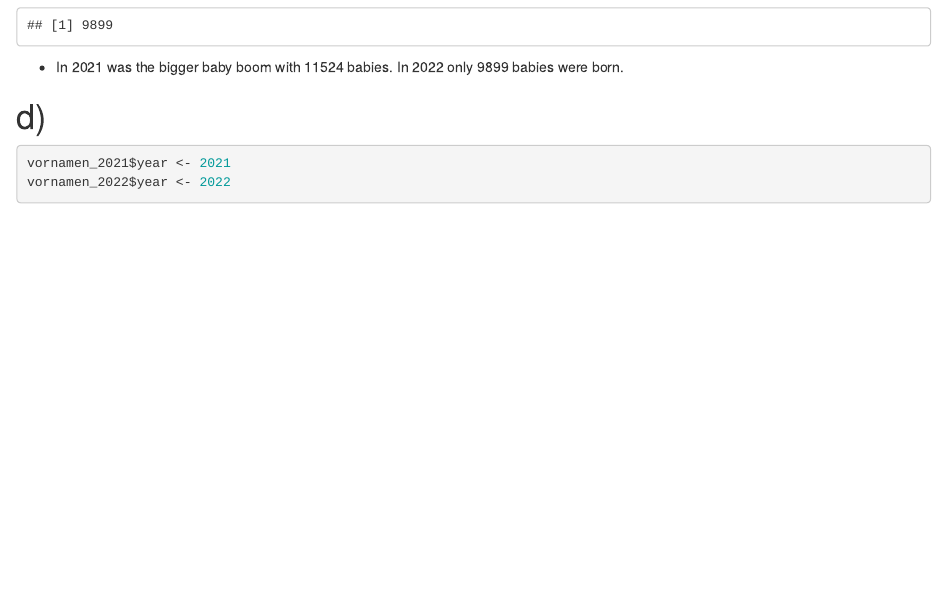
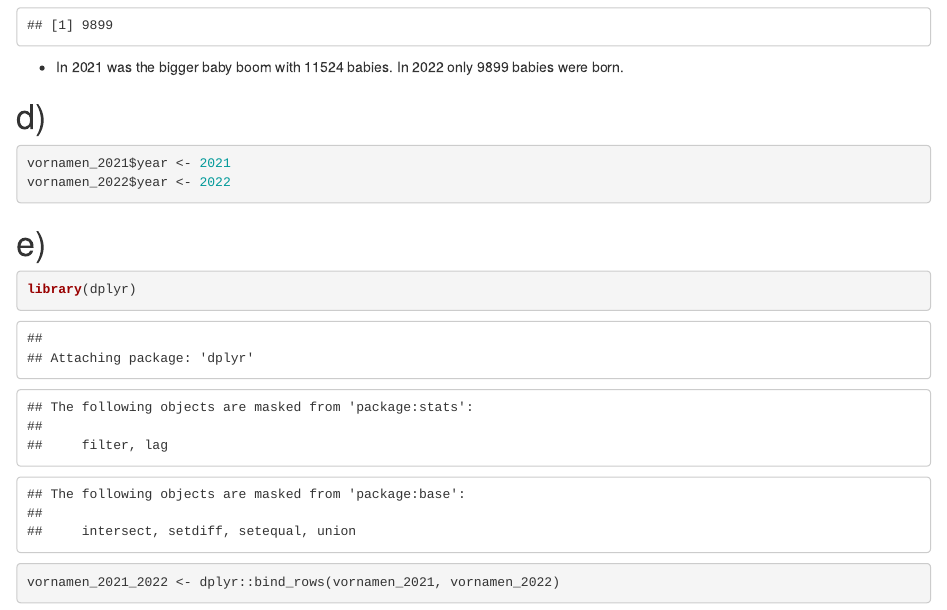
Before and after one commit to ConstantinSchuh/exeRcise-sheet-3, an R Markdown document (Exercise_3_C.Schuh_D.Alifa.rmd): the page in a window 1100 px wide, from 1650 px down. Rendered offline with R 4.5, knitr and Pandoc, with nearby package versions.

Commit message:
Exercise 3: e)

````diff
--- a/Exercise_3_C.Schuh_D.Alifa.rmd
+++ b/Exercise_3_C.Schuh_D.Alifa.rmd
@@ -67,3 +67,10 @@ total_babies_2022
 vornamen_2021$year <- 2021
 vornamen_2022$year <- 2022
 ```
+
+# e)
+
+```{r}
+library(dplyr)
+vornamen_2021_2022 <- dplyr::bind_rows(vornamen_2021, vornamen_2022)
+```
````
